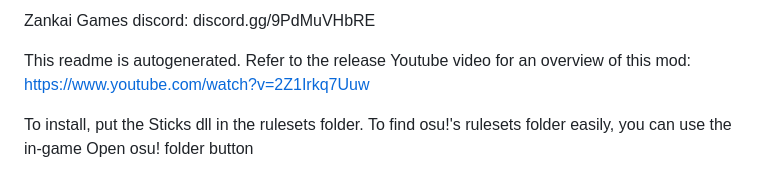
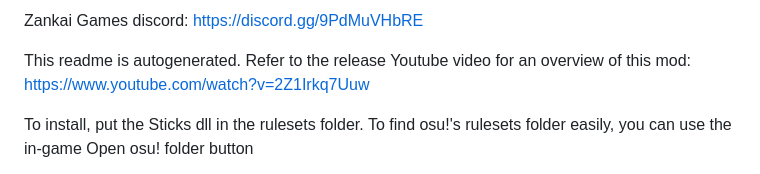
Before and after one commit to zanthous/Sticks, a Markdown page: README.md, the part around the change. GitHub-like rendering.

```diff
--- a/README.md
+++ b/README.md
@@ -1,4 +1,4 @@
-Zankai Games discord: discord.gg/9PdMuVHbRE
+Zankai Games discord: https://discord.gg/9PdMuVHbRE
 
 This readme is autogenerated. Refer to the release Youtube video for an overview of this mod: https://www.youtube.com/watch?v=2Z1Irkq7Uuw
 
```
